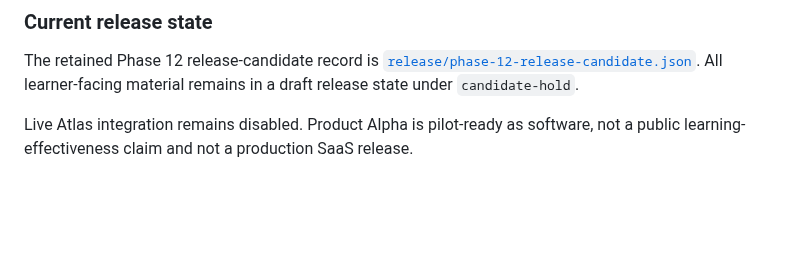
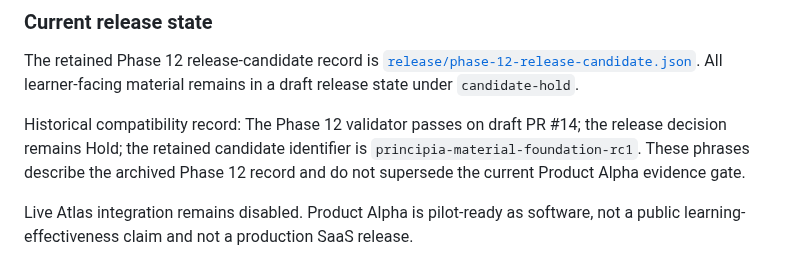
Before and after one commit to Rhodan-lab/principle-to-system, a Markdown page: README.md, the part around the change. GitHub-like rendering; blank space fills up the shorter version.

Commit message:
Restore remaining Phase 12 compatibility markers

```diff
--- a/README.md
+++ b/README.md
@@ -99,6 +99,8 @@ All route and applied-artifact records remain canonical inputs to Product Alpha
 
 The retained Phase 12 release-candidate record is [`release/phase-12-release-candidate.json`](release/phase-12-release-candidate.json). All learner-facing material remains in a draft release state under `candidate-hold`.
 
+Historical compatibility record: The Phase 12 validator passes on draft PR #14; the release decision remains Hold; the retained candidate identifier is `principia-material-foundation-rc1`. These phrases describe the archived Phase 12 record and do not supersede the current Product Alpha evidence gate.
+
 Live Atlas integration remains disabled. Product Alpha is pilot-ready as software, not a public learning-effectiveness claim and not a production SaaS release.
 
 ### Principia & Atlas compatibility
```
